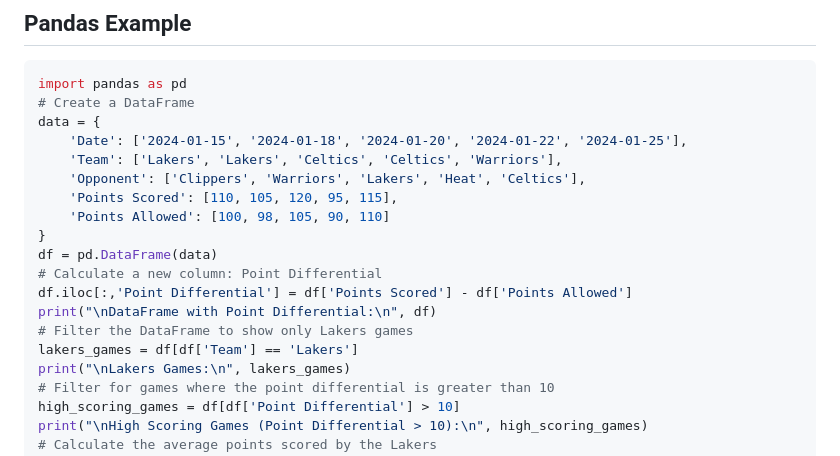
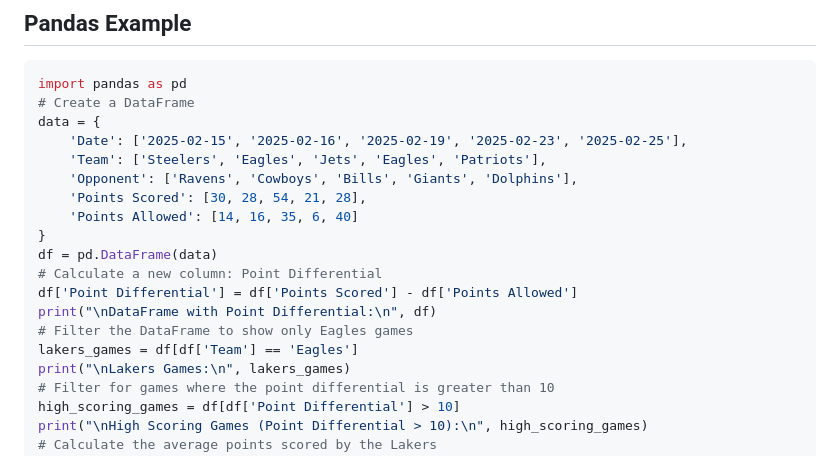
Before and after one commit to mattyv18/CSAS26_INTRO_PYTHON, a Markdown page: Index.md, the part around the change. Rendered like a GitHub page.

```diff
--- a/Index.md
+++ b/Index.md
@@ -625,18 +625,18 @@ print("Total Games Played By Players:", total_games)
 import pandas as pd
 # Create a DataFrame
 data = {
-    'Date': ['2024-01-15', '2024-01-18', '2024-01-20', '2024-01-22', '2024-01-25'],
-    'Team': ['Lakers', 'Lakers', 'Celtics', 'Celtics', 'Warriors'],
-    'Opponent': ['Clippers', 'Warriors', 'Lakers', 'Heat', 'Celtics'],
-    'Points Scored': [110, 105, 120, 95, 115],
-    'Points Allowed': [100, 98, 105, 90, 110]
+    'Date': ['2025-02-15', '2025-02-16', '2025-02-19', '2025-02-23', '2025-02-25'],
+    'Team': ['Steelers', 'Eagles', 'Jets', 'Eagles', 'Patriots'],
+    'Opponent': ['Ravens', 'Cowboys', 'Bills', 'Giants', 'Dolphins'],
+    'Points Scored': [30, 28, 54, 21, 28],
+    'Points Allowed': [14, 16, 35, 6, 40]
 }
 df = pd.DataFrame(data)
 # Calculate a new column: Point Differential
-df.iloc[:,'Point Differential'] = df['Points Scored'] - df['Points Allowed']
+df['Point Differential'] = df['Points Scored'] - df['Points Allowed']
 print("\nDataFrame with Point Differential:\n", df)
-# Filter the DataFrame to show only Lakers games
-lakers_games = df[df['Team'] == 'Lakers']
+# Filter the DataFrame to show only Eagles games
+lakers_games = df[df['Team'] == 'Eagles']
 print("\nLakers Games:\n", lakers_games)
 # Filter for games where the point differential is greater than 10
 high_scoring_games = df[df['Point Differential'] > 10]
```
